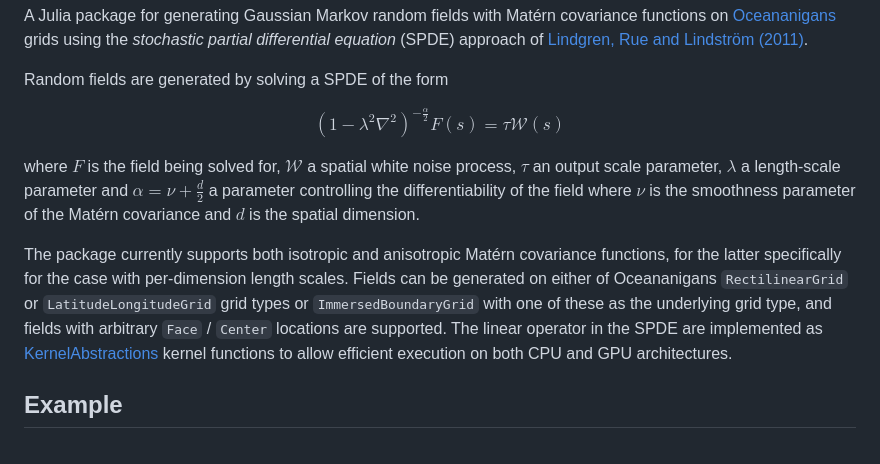
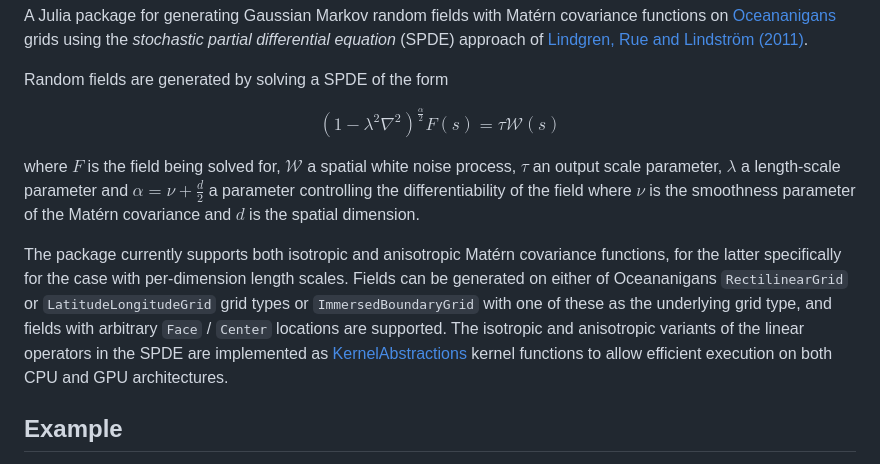
Before and after one commit to aria-verify/RandomFields.jl, a Markdown page: README.md, the part around the change. GitHub-like rendering.

Commit message:
Correct equation and a few sentences in README (#6)

```diff
--- a/README.md
+++ b/README.md
@@ -12,11 +12,11 @@ A Julia package for generating Gaussian Markov random fields with Matérn covari
 
 Random fields are generated by solving a SPDE of the form
 
-$$(1 - \lambda^2 \nabla^2)^{-\frac{\alpha}{2}} F(s) = \tau \mathcal{W}(s) $$
+$$(1 - \lambda^2 \nabla^2)^{\frac{\alpha}{2}} F(s) = \tau \mathcal{W}(s) $$
 
 where $F$ is the field being solved for, $\mathcal{W}$ a spatial white noise process, $\tau$ an output scale parameter, $\lambda$ a length-scale parameter and $\alpha = \nu + \frac{d}{2}$ a parameter controlling the differentiability of the field where $\nu$ is the smoothness parameter of the Matérn covariance and $d$ is the spatial dimension.
 
-The package currently supports both isotropic and anisotropic Matérn covariance functions, for the latter specifically for the case with per-dimension length scales. Fields can be generated on either of Oceananigans `RectilinearGrid` or `LatitudeLongitudeGrid` grid types or `ImmersedBoundaryGrid` with one of these as the underlying grid type, and fields with arbitrary `Face` / `Center` locations are supported. The linear operator in the SPDE are implemented as [KernelAbstractions](https://juliagpu.github.io/KernelAbstractions.jl/stable/) kernel functions to allow efficient execution on both CPU and GPU architectures.
+The package currently supports both isotropic and anisotropic Matérn covariance functions, for the latter specifically for the case with per-dimension length scales. Fields can be generated on either of Oceananigans `RectilinearGrid` or `LatitudeLongitudeGrid` grid types or `ImmersedBoundaryGrid` with one of these as the underlying grid type, and fields with arbitrary `Face` / `Center` locations are supported. The isotropic and anisotropic variants  of the linear operators in the SPDE are implemented as [KernelAbstractions](https://juliagpu.github.io/KernelAbstractions.jl/stable/) kernel functions to allow efficient execution on both CPU and GPU architectures.
 
 ## Example
 
```
